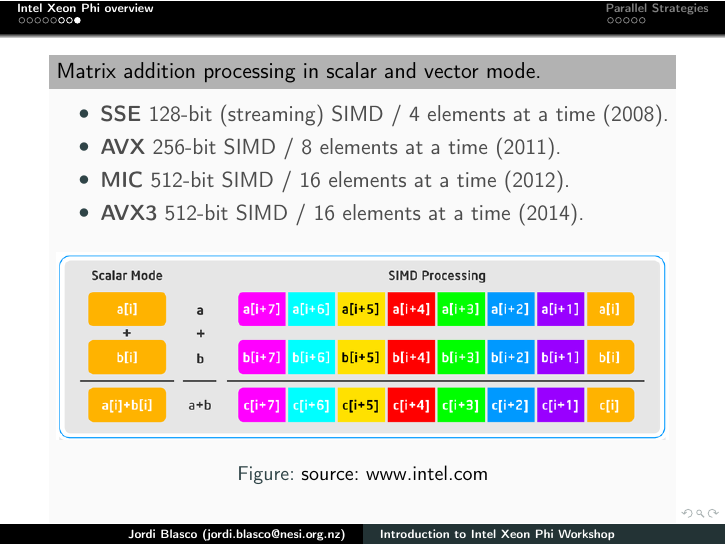
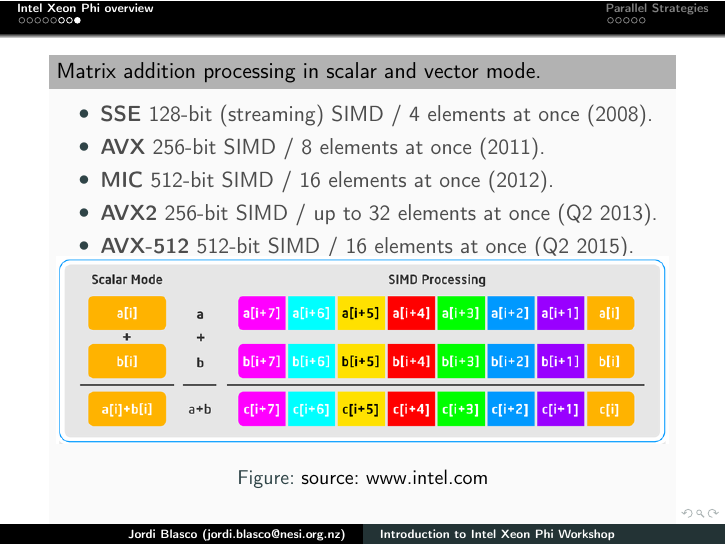
Before and after one commit to nesi/eResearch-NZ-2014, LaTeX slides (New_Zealand_HPC_Accelerators_Workshop/Introduction to Intel Phi.tex): page 10 of 15. Compiled offline with pdfLaTeX.

Commit message:
minor update

```diff
--- a/New_Zealand_HPC_Accelerators_Workshop/Introduction to Intel Phi.tex
+++ b/New_Zealand_HPC_Accelerators_Workshop/Introduction to Intel Phi.tex
@@ -181,11 +180,13 @@
   \frametitle{}
  \begin{block}{Matrix addition processing in scalar and vector mode.}
    \begin{itemize}%[<+-| alert@+>]
-	\item \textbf{SSE} 128-bit (streaming) SIMD / 4 elements at a time (2008).
-	\item \textbf{AVX} 256-bit SIMD / 8 elements at a time (2011).
-	\item \textbf{MIC} 512-bit SIMD / 16 elements at  a time (2012).
-	\item \textbf{AVX3} 512-bit SIMD / 16 elements at  a time (2014).
+	\item \textbf{SSE} 128-bit (streaming) SIMD / 4 elements at once (2008).
+	\item \textbf{AVX} 256-bit SIMD / 8 elements at once (2011).
+	\item \textbf{MIC} 512-bit SIMD / 16 elements at once (2012).
+	\item \textbf{AVX2} 256-bit SIMD / up to 32 elements at once (Q2 2013).
+	\item \textbf{AVX-512} 512-bit SIMD / 16 elements at once (Q2 2015).
    \end{itemize}
+   \vspace{-0.5cm}
        \begin{figure}
          \includegraphics[width=\textwidth]{NeSI_img/simd_addition.png}
          \caption{source: www.intel.com}
```
Also changed, not shown: New_Zealand_HPC_Accelerators_Workshop/Introduction to Intel Phi.pdf, New_Zealand_HPC_Accelerators_Workshop/Introduction to Intel Phi.tex (1 more changed lines), 1 other file.
